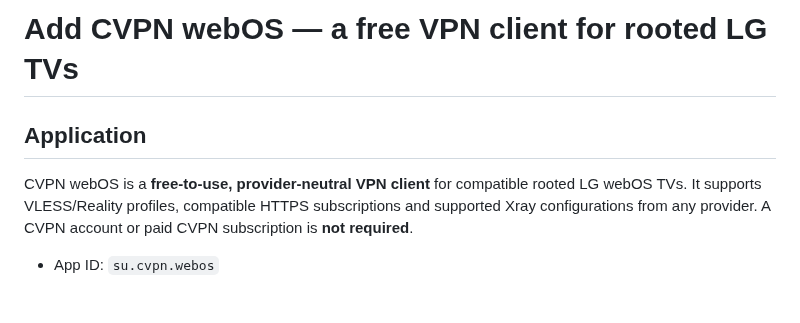
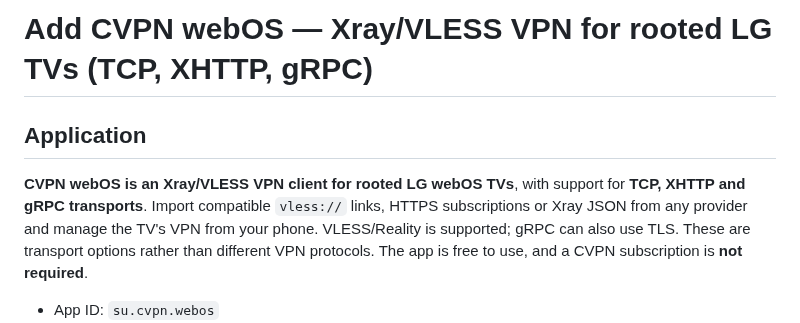
Before and after one commit to mikemandi/cvpn-webos, a Markdown page: homebrew/HOMEBREW_PR_BODY.md, the part around the change. Rendered like a GitHub page; blank space fills up the shorter version.

Commit message:
docs(homebrew): center discoverability on Xray configs and supported transports

```diff
--- a/homebrew/HOMEBREW_PR_BODY.md
+++ b/homebrew/HOMEBREW_PR_BODY.md
@@ -1,8 +1,8 @@
-# Add CVPN webOS — a free VPN client for rooted LG TVs
+# Add CVPN webOS — Xray/VLESS VPN for rooted LG TVs (TCP, XHTTP, gRPC)
 
 ## Application
 
-CVPN webOS is a **free-to-use, provider-neutral VPN client** for compatible rooted LG webOS TVs. It supports VLESS/Reality profiles, compatible HTTPS subscriptions and supported Xray configurations from any provider. A CVPN account or paid CVPN subscription is **not required**.
+**CVPN webOS is an Xray/VLESS VPN client for rooted LG webOS TVs**, with support for **TCP, XHTTP and gRPC transports**. Import compatible `vless://` links, HTTPS subscriptions or Xray JSON from any provider and manage the TV's VPN from your phone. VLESS/Reality is supported; gRPC can also use TLS. These are transport options rather than different VPN protocols. The app is free to use, and a CVPN subscription is **not required**.
 
 - App ID: `su.cvpn.webos`
 - Official stable release: https://github.com/mikemandi/cvpn-webos/releases/tag/v2.2.5
```
